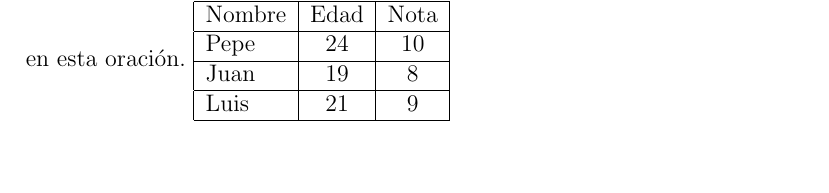
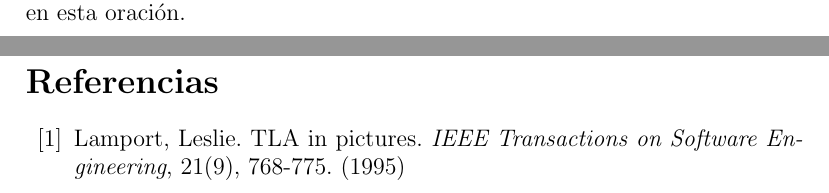
Before and after one commit to alu0100779059/prct03, a LaTeX paper (prct03/src/latex-src.tex): part of page 2 of 2 before the commit and two parts of pages 1 and 2 of 2 after it, the two joined at a grey line, cut at the place of the change, the shorter picture padded with empty space. Compiled offline with pdfLaTeX.

Commit message:
Estilo artículo (article)

```diff
--- a/prct03/src/latex-src.tex
+++ b/prct03/src/latex-src.tex
@@ -42,11 +42,11 @@ utilizar el comando $\\par$.
  tres guiones seguidos para producir un guión de los que se usan
  como signo de puntuación --- como en esta oración.
  \bigskip
- \begin{tabular}{|l|c|c|}
-  \hline
-    Nombre & Edad & Nota \\ \hline
-    Pepe   &   24 &   10 \\ \hline
-    Juan   &   19 &    8 \\ \hline
-    Luis   &   21 &    9 \\ \hline
- \end{tabular}
+ \begin{thebibliography}{00}
+  \bibitem{Lam:86}
+    Lamport, Leslie.
+    TLA in pictures.
+    \emph{IEEE Transactions on Software Engineering},
+    21(9), 768-775.
+    (1995)
 
```
Also changed, not shown: prct03/src/latex-src.tex (4 more changed lines), 4 other files.
